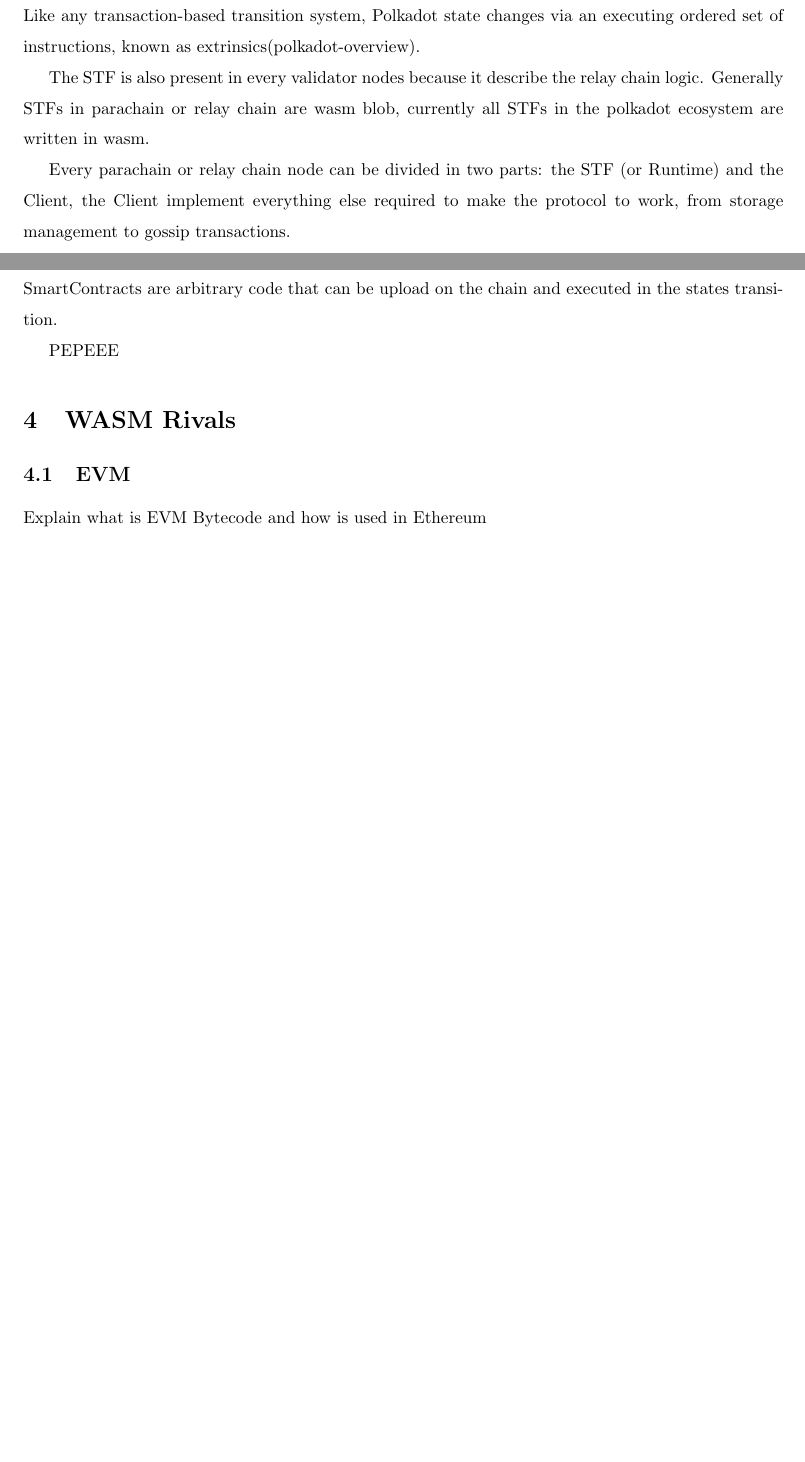
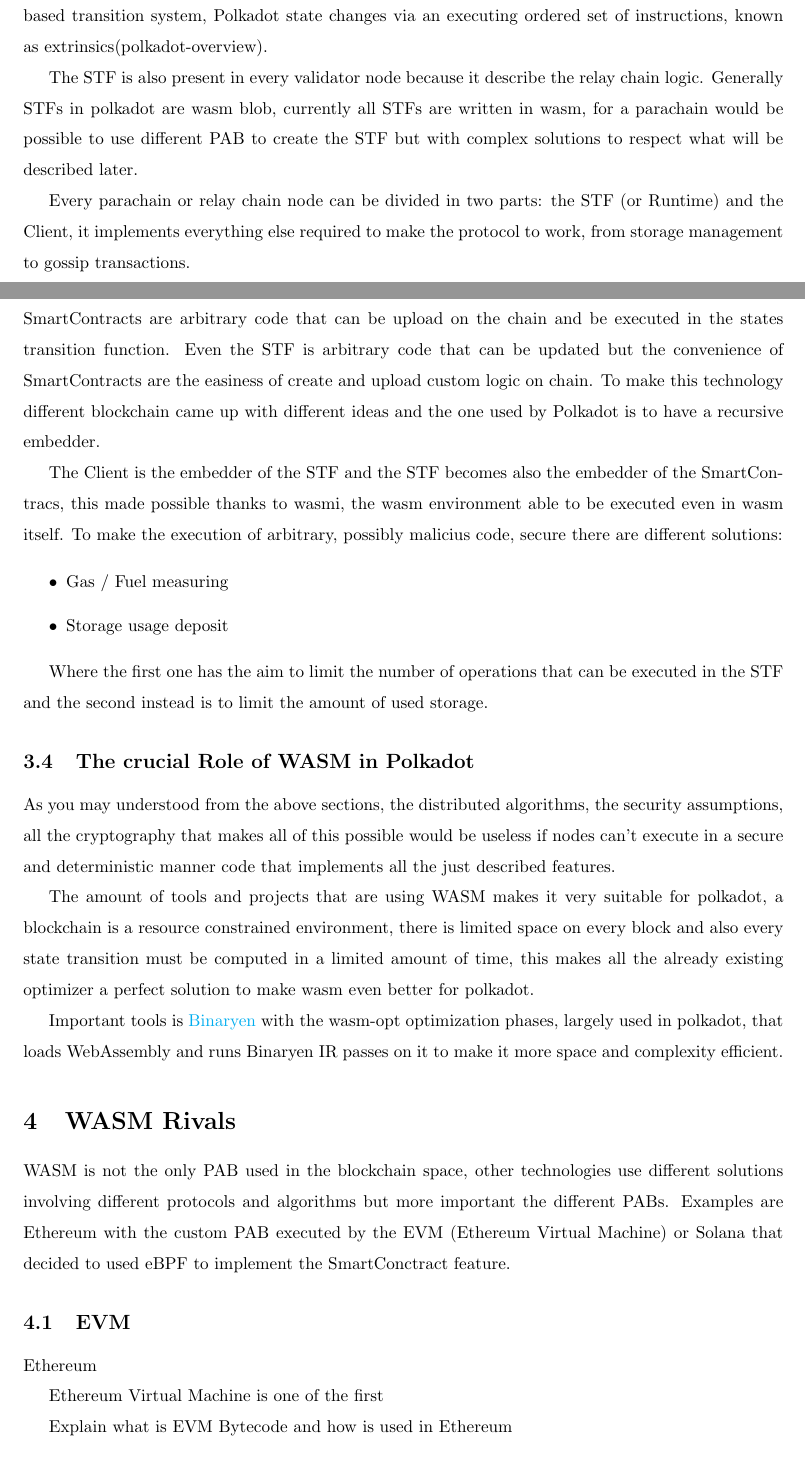
Before and after one commit to gabriele-0201/IPABDN, a LaTeX thesis (thesis/thesis.tex, which reads thesis/sections/polkadot.tex, thesis/sections/rivals.tex): two parts of pages 11 and 13 of 13 before the commit and two parts of pages 11 and 13 of 14 after it, joined at a grey line, cut so that both start at the same text, the shorter picture padded with empty space. Compiled offline with pdfLaTeX.

Commit message:
polkadot section first draft

```diff
--- a/thesis/sections/polkadot.tex
+++ b/thesis/sections/polkadot.tex
@@ -57,11 +55,11 @@
 
 \subsubsection{State Transition Function}
 
-The protocol demonstrate how the main goal is to verify what's happened on parachains, this is described by the parachain logic. One of the few required thing to a parachain is indeed a State Transition Function, this describe the parachain logic and produce the transition between two states. Like any transaction-based transition system, Polkadot state changes via an executing ordered set of instructions, known as extrinsics(polkadot-overview).
+The protocol demonstrate how the main goal is to verify what's happened on parachains, described by the parachain logic. One of the few required thing to a parachain is indeed a State Transition Function, this describe the parachain logic and produce the transition between two states. Like any transaction-based transition system, Polkadot state changes via an executing ordered set of instructions, known as extrinsics(polkadot-overview).
 
-The STF is also present in every validator nodes because it describe the relay chain logic. Generally STFs in parachain or relay chain are wasm blob, currently all STFs in the polkadot ecosystem are written in wasm.
+The STF is also present in every validator node because it describe the relay chain logic. Generally STFs in polkadot are wasm blob, currently all STFs are written in wasm, for a parachain would be possible to use different PAB to create the STF but with complex solutions to respect what will be described later.
 
-Every parachain or relay chain node can be divided in two parts: the STF (or Runtime)  and the Client, the Client implement everything else required to make the protocol to work, from storage management to gossip transactions.
+Every parachain or relay chain node can be divided in two parts: the STF (or Runtime) and the Client, it implements everything else required to make the protocol to work, from storage management to gossip transactions.
 
 The runtime is compiled into WASM and stored as part of the state, in this way the state transition logic can be upgraded.
 
@@ -118,17 +116,27 @@
 
 Instead the Outgoing messages are everything that need to be delivered to other parachains, the underneath protocol is XCMP/XCM which enables the parachain communication between parachain or the relay chain itself.
 
-\subsection{SmartContracts}
+\subsubsection{SmartContracts}
 
-SmartContracts are arbitrary code that can be upload on the chain and executed in the states transition.
+SmartContracts are arbitrary code that can be upload on the chain and be executed in the states transition function. Even the STF is arbitrary code that can be updated but the convenience of SmartContracts are the easiness of create and upload custom logic on chain. To make this technology different blockchain came up with different ideas and the one used by Polkadot is to have a recursive embedder.
 
-% Smart Contracts are arbitrary code that can be uploaded on the chain and executed in the states transition function itself.
+The Client is the embedder of the STF and the STF becomes also the embedder of the SmartContracs, this made possible thanks to wasmi, the wasm environment able to be executed even in wasm itself. To make the execution of arbitrary, possibly malicius code, secure there are different solutions:
 
-% In polkadot the code is stored as part of the state and it is then executed in sandboxed environment inside the use sandboxed environment
+\begin{itemize}
+  \item Gas / Fuel measuring
+  \item Storage usage deposit
+\end{itemize}
 
-PEPEEE
+Where the first one has the aim to limit the number of operations that can be executed in the STF and the second instead is to limit the amount of used storage.
+
+\subsection{The crucial Role of WASM in Polkadot}
+
+As you may understood from the above sections, the distributed algorithms, the security assumptions, all the cryptography that makes all of this possible would be useless if nodes can't execute in a secure and deterministic manner code that implements all the just described features.
+
+The amount of tools and projects that are using WASM makes it very suitable for polkadot, a blockchain is a resource constrained environment, there is limited space on every block and also every state transition must be computed in a limited amount of time, this makes all the already existing optimizer a perfect solution to make wasm even better for polkadot.
+
+Important tools is \href{https://github.com/WebAssembly/binaryen}{Binaryen} with the wasm-opt optimization phases, largely used in polkadot, that loads WebAssembly and runs Binaryen IR passes on it to make it more space and complexity efficient.
 
 % \subsubsection{SPREE}
 
-
 \end{document}
--- a/thesis/sections/rivals.tex
+++ b/thesis/sections/rivals.tex
@@ -4,7 +4,14 @@
 \begin{document}
 
 \section{WASM Rivals}
+
+WASM is not the only PAB used in the blockchain space, other technologies use different solutions involving different protocols and algorithms but more important the different PABs. Examples are Ethereum with the custom PAB executed by the EVM (Ethereum Virtual Machine) or Solana that decided to used eBPF to implement the SmartConctract feature.
+
 \subsection{EVM}
+
+Ethereum
+
+Ethereum Virtual Machine is one of the first
 
 Explain what is EVM Bytecode and how is used in Ethereum
 
```
Also changed, not shown: thesis/thesis.pdf, thesis/sections/polkadot.tex (20 more changed lines), 3 other files.
